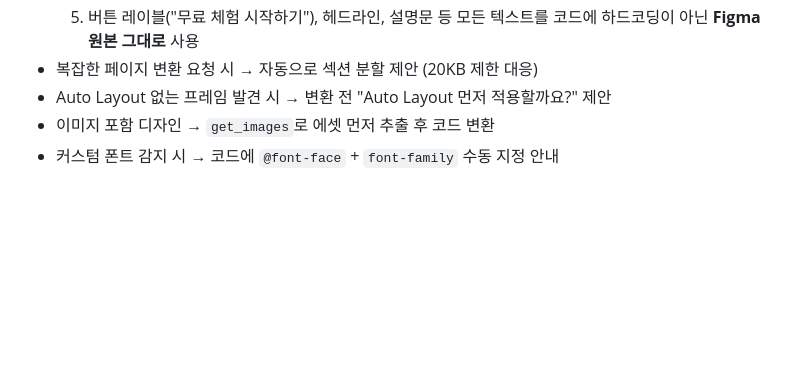
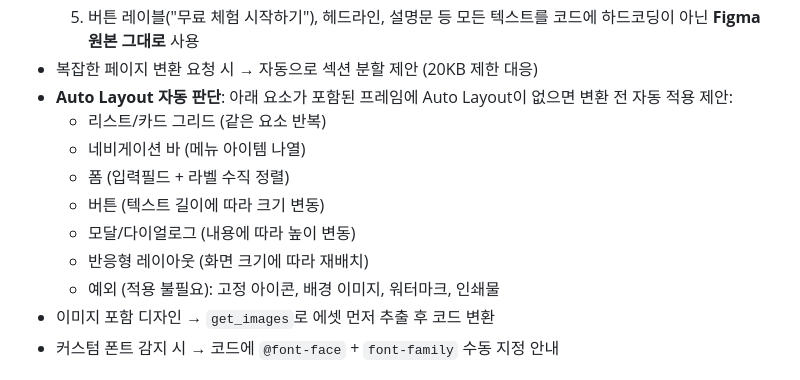
Before and after one commit to MadKangYu/MadKangYu-FigMa-Mcp, a Markdown page: CLAUDE.md, the part around the change. Rendered like a GitHub page; blank space fills up the shorter version.

Commit message:
Auto Layout auto-detection: define when needed vs not needed
- Needed: lists, grids, nav bars, forms, buttons, modals, responsive layouts
- Not needed: fixed icons, background images, watermarks, print designs
- Auto-suggest "apply Auto Layout first" only when relevant elements detected

Co-Authored-By: Claude Opus 4.6 (1M context) <noreply@anthropic.com>

```diff
--- a/CLAUDE.md
+++ b/CLAUDE.md
@@ -99,7 +99,14 @@ Figma 파일: [URL]
   4. 한국어/영어 혼합 텍스트도 정확히 유지
   5. 버튼 레이블("무료 체험 시작하기"), 헤드라인, 설명문 등 모든 텍스트를 코드에 하드코딩이 아닌 **Figma 원본 그대로** 사용
 - 복잡한 페이지 변환 요청 시 → 자동으로 섹션 분할 제안 (20KB 제한 대응)
-- Auto Layout 없는 프레임 발견 시 → 변환 전 "Auto Layout 먼저 적용할까요?" 제안
+- **Auto Layout 자동 판단**: 아래 요소가 포함된 프레임에 Auto Layout이 없으면 변환 전 자동 적용 제안:
+  - 리스트/카드 그리드 (같은 요소 반복)
+  - 네비게이션 바 (메뉴 아이템 나열)
+  - 폼 (입력필드 + 라벨 수직 정렬)
+  - 버튼 (텍스트 길이에 따라 크기 변동)
+  - 모달/다이얼로그 (내용에 따라 높이 변동)
+  - 반응형 레이아웃 (화면 크기에 따라 재배치)
+  - 예외 (적용 불필요): 고정 아이콘, 배경 이미지, 워터마크, 인쇄물
 - 이미지 포함 디자인 → `get_images`로 에셋 먼저 추출 후 코드 변환
 - 커스텀 폰트 감지 시 → 코드에 `@font-face` + `font-family` 수동 지정 안내
 
```
